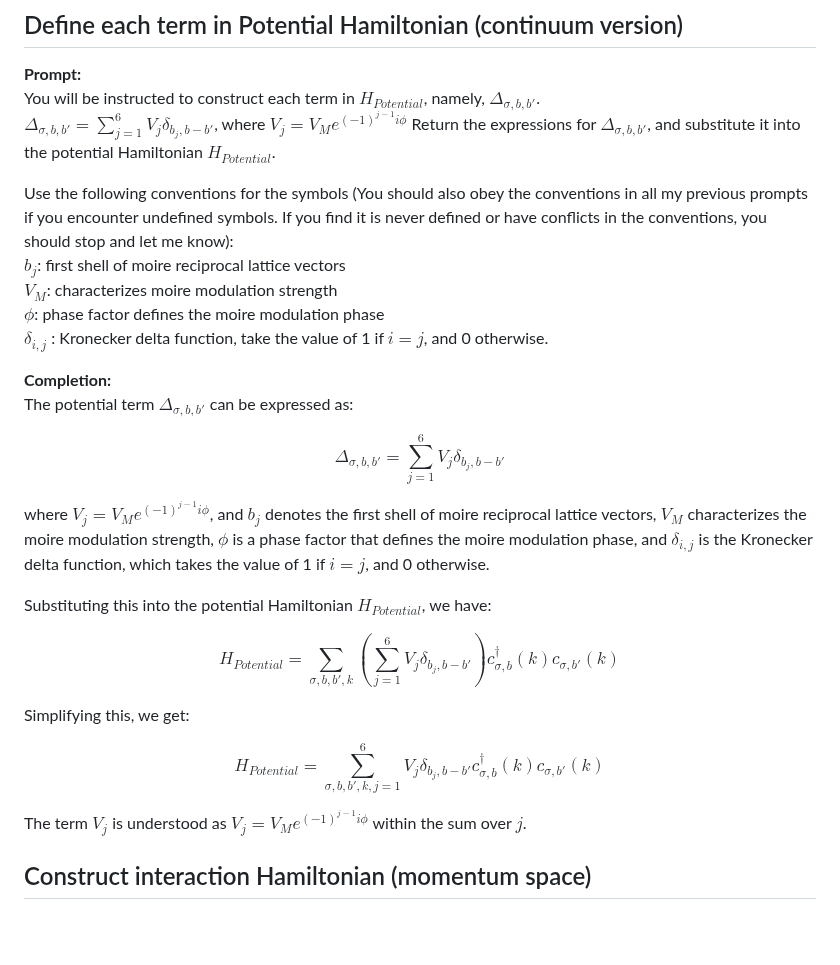
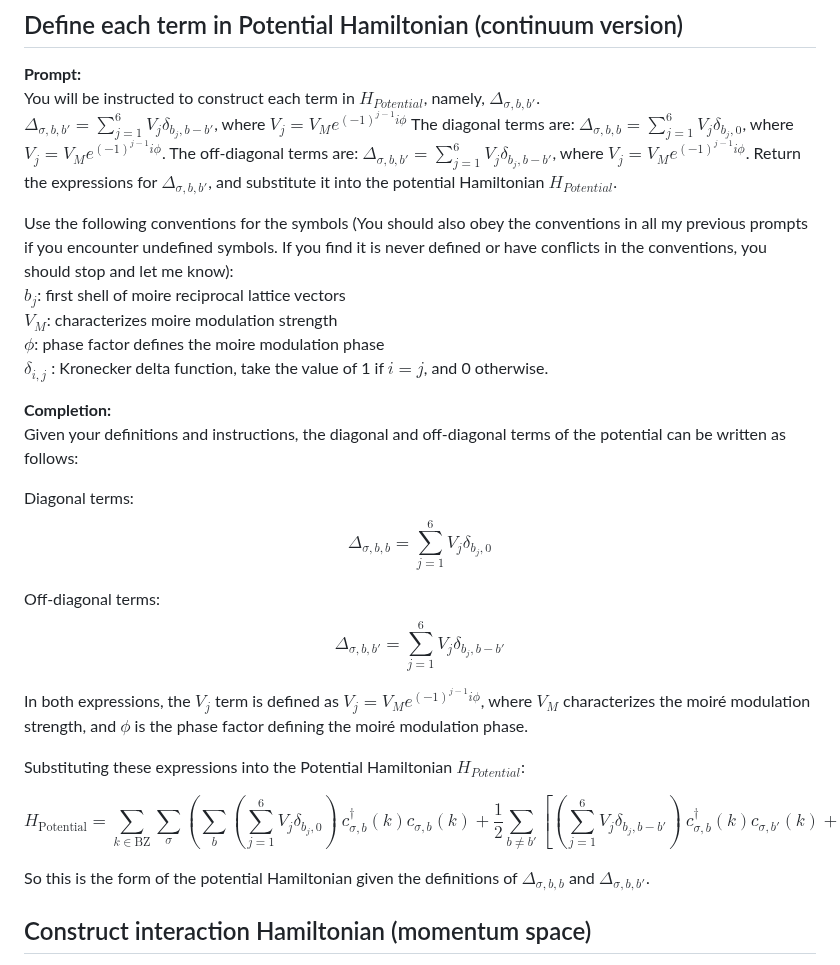
Before and after one commit to hainingpan/HartreeFock_GPT, a Markdown page: 2108.02159/2108.02159.md, the part around the change. Drawn GitHub-style; blank space fills up the shorter version.

Commit message:
Update "Define each term in Potential Hamiltonian (continuum version)", removing the description part, jsonl and ipynb are to be updated

```diff
--- a/2108.02159/2108.02159.md
+++ b/2108.02159/2108.02159.md
@@ -91,6 +91,8 @@ In this expression, the first term within the parentheses represents the diagona
 **Prompt:**
 You will be instructed to construct each term in $H_{Potential}$, namely, $\Delta_{\sigma, b,b'}$.
 $\Delta_{\sigma, b,b'}=\sum_{j=1}^6 V_j \delta_{b_j,b-b'}$, where $V_j=V_Me^{(-1)^{j-1}i\phi}$
+The diagonal terms are: $\Delta_{\sigma, b,b}=\sum_{j=1}^6 V_j \delta_{b_j,0}$, where $V_j=V_Me^{(-1)^{j-1}i\phi}$.
+The off-diagonal terms are: $\Delta_{\sigma, b,b'}=\sum_{j=1}^6 V_j \delta_{b_j,b-b'}$, where $V_j=V_Me^{(-1)^{j-1}i\phi}$.
 Return the expressions for $\Delta_{\sigma, b,b'}$, and substitute it into the potential Hamiltonian $H_{Potential}$.
 
 Use the following conventions for the symbols (You should also obey the conventions in all my previous prompts if you encounter undefined symbols. If you find it is never defined or have conflicts in the conventions, you should stop and let me know):
@@ -100,27 +102,21 @@ $\phi$: phase factor defines the moire modulation phase
 $\delta_{i,j}$ : Kronecker delta function, take the value of 1 if $i=j$, and 0 otherwise.
 
 **Completion:**
-The potential term $\Delta_{\sigma, b,b'}$ can be expressed as:
+Given your definitions and instructions, the diagonal and off-diagonal terms of the potential can be written as follows:
 
-$$
-\Delta_{\sigma, b,b'}=\sum_{j=1}^6 V_j \delta_{b_j,b-b'}
-$$
+Diagonal terms:
+$$\Delta_{\sigma, b, b}=\sum_{j=1}^6 V_j \delta_{b_j,0}$$
 
-where $V_j=V_Me^{(-1)^{j-1}i\phi}$, and $b_j$ denotes the first shell of moire reciprocal lattice vectors, $V_M$ characterizes the moire modulation strength, $\phi$ is a phase factor that defines the moire modulation phase, and $\delta_{i,j}$ is the Kronecker delta function, which takes the value of 1 if $i=j$, and 0 otherwise.
+Off-diagonal terms:
+$$\Delta_{\sigma, b, b'}=\sum_{j=1}^6 V_j \delta_{b_j,b-b'}$$
 
-Substituting this into the potential Hamiltonian $H_{Potential}$, we have:
+In both expressions, the $V_j$ term is defined as $V_j=V_Me^{(-1)^{j-1}i\phi}$, where $V_M$ characterizes the moiré modulation strength, and $\phi$ is the phase factor defining the moiré modulation phase.
 
-$$
-H_{Potential} = \sum_{\sigma,b,b',k} \left( \sum_{j=1}^6 V_j \delta_{b_j,b-b'} \right) c_{\sigma,b}^\dagger(k) c_{\sigma,b'}(k)
-$$
+Substituting these expressions into the Potential Hamiltonian $H_{Potential}$:
 
-Simplifying this, we get:
+$$H_{\text{Potential}} = \sum_{k \in \text{BZ}} \sum_{\sigma} \left( \sum_{b} \left(\sum_{j=1}^6 V_j \delta_{b_j,0}\right) \: c_{\sigma,b}^\dagger(k) c_{\sigma,b}(k) + \frac{1}{2} \sum_{b \neq b'} \left[ \left(\sum_{j=1}^6 V_j \delta_{b_j,b-b'}\right) \: c_{\sigma,b}^\dagger(k) c_{\sigma,b'}(k) + \text{h.c.} \right] \right) $$
 
-$$
-H_{Potential} = \sum_{\sigma,b,b',k, j=1}^6 V_j \delta_{b_j,b-b'} c_{\sigma,b}^\dagger(k) c_{\sigma,b'}(k)
-$$
-
-The term $V_j$ is understood as $V_j=V_Me^{(-1)^{j-1}i\phi}$ within the sum over $j$.
+So this is the form of the potential Hamiltonian given the definitions of $\Delta_{\sigma, b, b}$ and $\Delta_{\sigma, b, b'}$.
 
 ## Construct interaction Hamiltonian (momentum space)
 **Prompt:**
```
Also changed, not shown: 2111.01152/2111.01152.md (+14 -18 lines), Prompt_template.md (+4 -3 lines).
